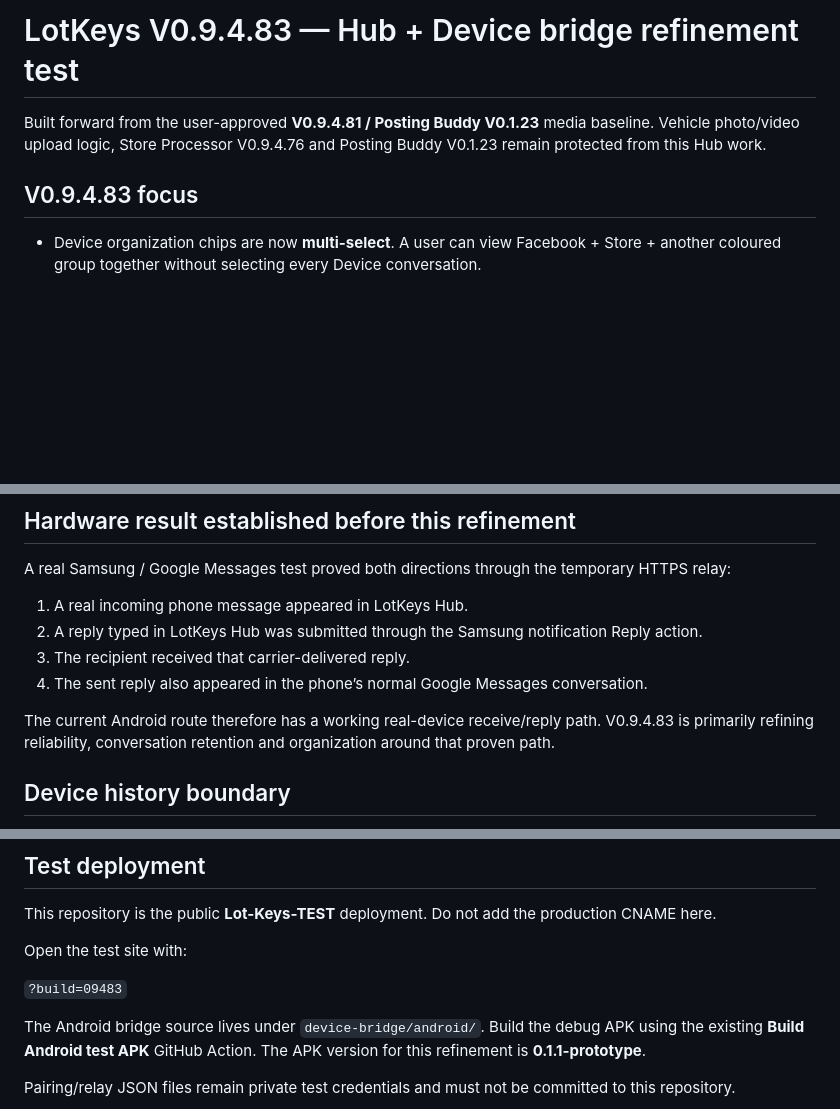
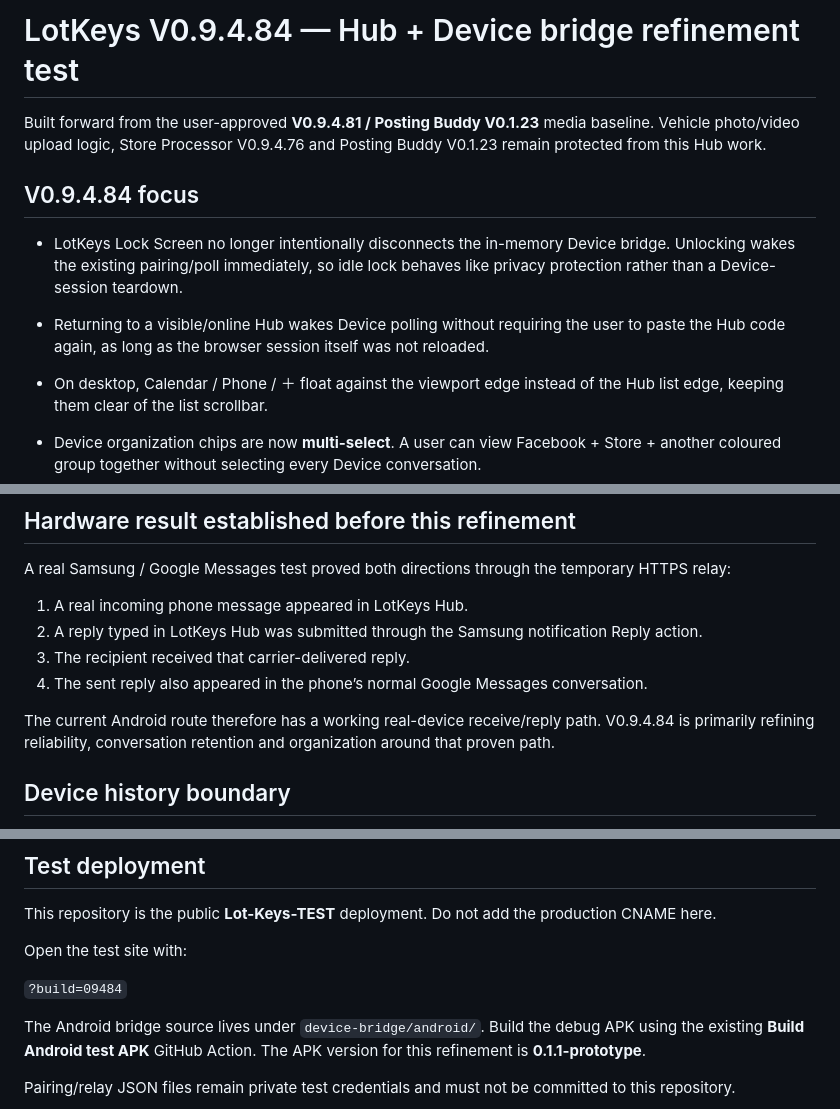
Before and after one commit to MrMilo34/Lot-Keys-TEST, a Markdown page: README.md, 3 parts joined by grey strips. Drawn GitHub-style; blank space fills up the shorter version.

Commit message:
Document LotKeys 0.9.4.84 lock and desktop Hub refinements

```diff
--- a/README.md
+++ b/README.md
@@ -1,8 +1,12 @@
-# LotKeys V0.9.4.83 — Hub + Device bridge refinement test
+# LotKeys V0.9.4.84 — Hub + Device bridge refinement test
 
 Built forward from the user-approved **V0.9.4.81 / Posting Buddy V0.1.23** media baseline. Vehicle photo/video upload logic, Store Processor V0.9.4.76 and Posting Buddy V0.1.23 remain protected from this Hub work.
 
-## V0.9.4.83 focus
+## V0.9.4.84 focus
+
+- LotKeys Lock Screen no longer intentionally disconnects the in-memory Device bridge. Unlocking wakes the existing pairing/poll immediately, so idle lock behaves like privacy protection rather than a Device-session teardown.
+- Returning to a visible/online Hub wakes Device polling without requiring the user to paste the Hub code again, as long as the browser session itself was not reloaded.
+- On desktop, Calendar / Phone / ＋ float against the viewport edge instead of the Hub list edge, keeping them clear of the list scrollbar.
 
 - Device organization chips are now **multi-select**. A user can view Facebook + Store + another coloured group together without selecting every Device conversation.
 - Device conversations no longer disappear just because Android removes or refreshes the source notification after a reply. Notification removal now revokes the current live Reply action only.
@@ -22,7 +26,7 @@ A real Samsung / Google Messages test proved both directions through the tempora
 3. The recipient received that carrier-delivered reply.
 4. The sent reply also appeared in the phone’s normal Google Messages conversation.
 
-The current Android route therefore has a working real-device receive/reply path. V0.9.4.83 is primarily refining reliability, conversation retention and organization around that proven path.
+The current Android route therefore has a working real-device receive/reply path. V0.9.4.84 is primarily refining reliability, conversation retention and organization around that proven path.
 
 ## Device history boundary
 
@@ -44,7 +48,7 @@ This repository is the public **Lot-Keys-TEST** deployment. Do not add the produ
 
 Open the test site with:
 
-`?build=09483`
+`?build=09484`
 
 The Android bridge source lives under `device-bridge/android/`. Build the debug APK using the existing **Build Android test APK** GitHub Action. The APK version for this refinement is **0.1.1-prototype**.
 
```
